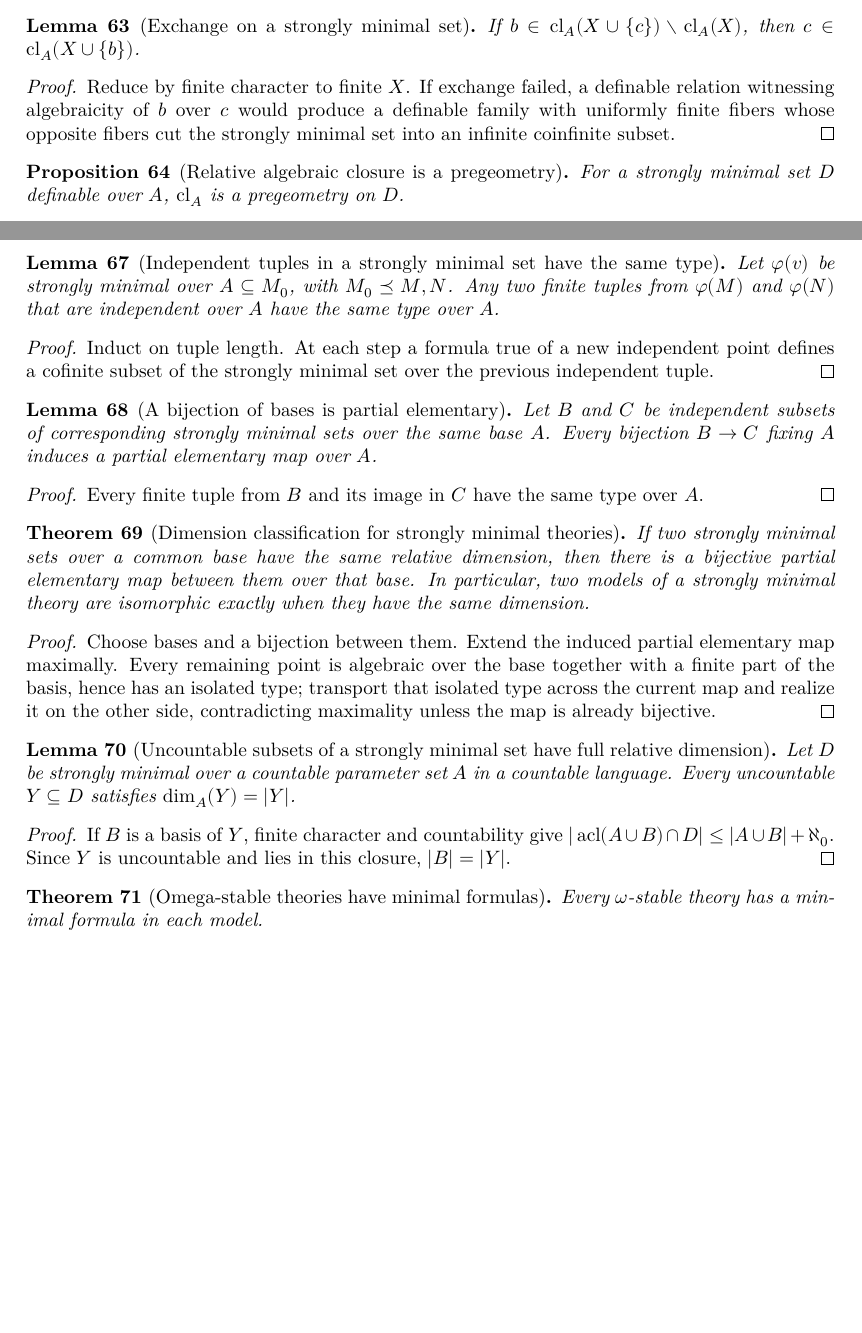
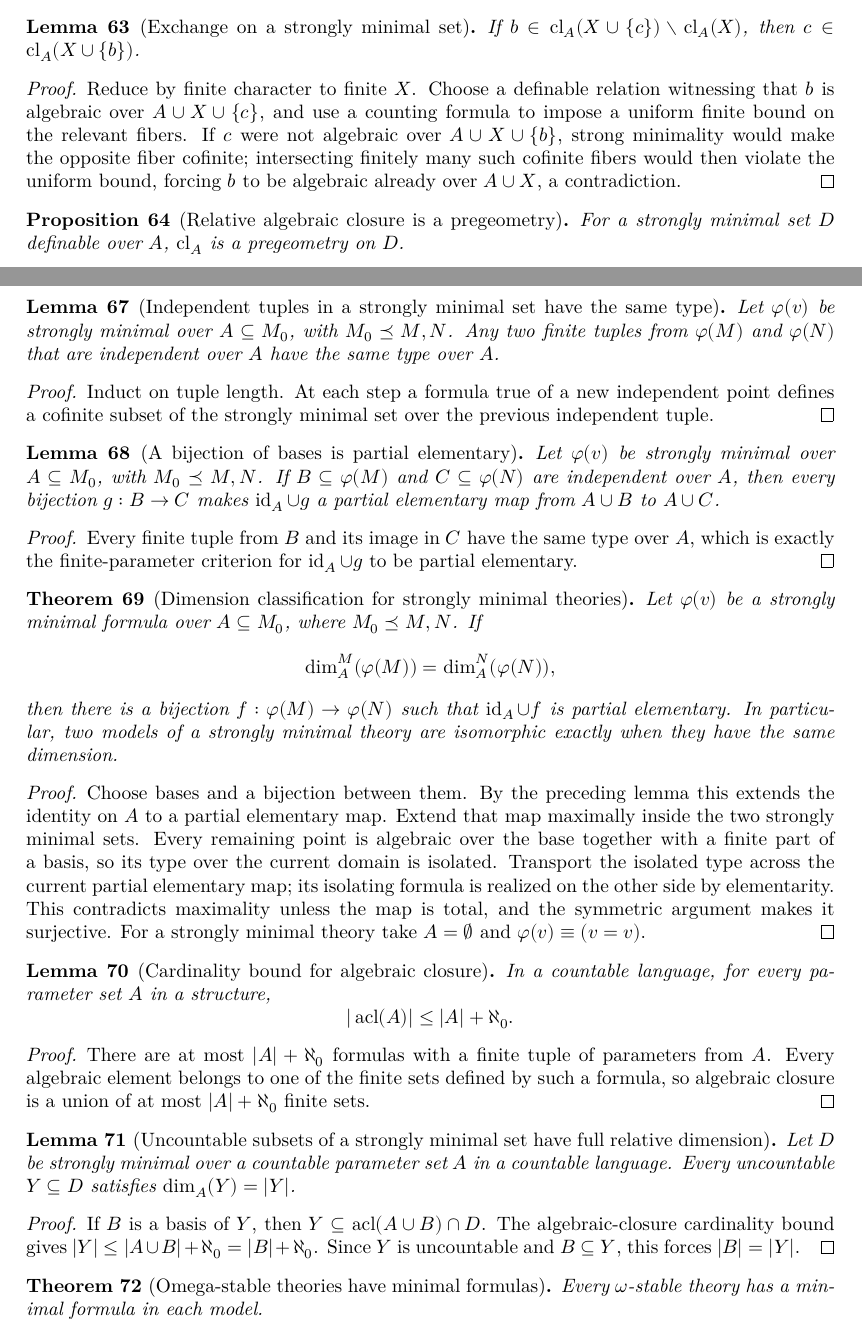
Before and after one commit to NoneMore/MorleyCategoricityTheorem, a LaTeX document (blueprint/src/print.tex, which reads blueprint/src/content.tex): two parts of pages 9 and 10 of 11, joined at a grey line, cut so that both start at the same text, the shorter picture padded with empty space. Compiled offline with XeLaTeX.

Commit message:
fix(blueprint): tighten proof dependencies

```diff
--- a/blueprint/src/content.tex
+++ b/blueprint/src/content.tex
@@ -862,16 +868,19 @@ restricted to \(D\) after adjoining the fixed base \(A\).
 
 \begin{lemma}[Exchange on a strongly minimal set]
 \label{lem:strongly-minimal-exchange}
-\uses{def:minimality,def:strongly-minimal-pregeometry}
+\uses{def:minimality,def:strongly-minimal-pregeometry,lem:strongly-minimal-closure-laws,def:counting-formulas}
 If \(b\in\operatorname{cl}_A(X\cup\{c\})\setminus\operatorname{cl}_A(X)\),
 then \(c\in\operatorname{cl}_A(X\cup\{b\})\).
 \end{lemma}
 
 \begin{proof}
-Reduce by finite character to finite \(X\).  If exchange failed, a
-definable relation witnessing algebraicity of \(b\) over \(c\) would
-produce a definable family with uniformly finite fibers whose opposite
-fibers cut the strongly minimal set into an infinite coinfinite subset.
+Reduce by finite character to finite \(X\).  Choose a definable relation
+witnessing that \(b\) is algebraic over \(A\cup X\cup\{c\}\), and use a
+counting formula to impose a uniform finite bound on the relevant
+fibers.  If \(c\) were not algebraic over \(A\cup X\cup\{b\}\), strong
+minimality would make the opposite fiber cofinite; intersecting finitely
+many such cofinite fibers would then violate the uniform bound, forcing
+\(b\) to be algebraic already over \(A\cup X\), a contradiction.
 \end{proof}
 
 \begin{proposition}[Relative algebraic closure is a pregeometry]
@@ -924,47 +933,77 @@ previous independent tuple.
 \begin{lemma}[A bijection of bases is partial elementary]
 \label{lem:basis-bijection-partial-elementary}
 \uses{lem:independent-tuples-same-type,def:partial-elementary-embedding}
-Let \(B\) and \(C\) be independent subsets of corresponding strongly
-minimal sets over the same base \(A\).  Every bijection \(B\to C\)
-fixing \(A\) induces a partial elementary map over \(A\).
+Let \(\varphi(v)\) be strongly minimal over \(A\subseteq M_0\), with
+\(M_0\preceq M,N\).  If \(B\subseteq\varphi(M)\) and
+\(C\subseteq\varphi(N)\) are independent over \(A\), then every
+bijection \(g:B\to C\) makes \(\operatorname{id}_A\cup g\) a partial
+elementary map from \(A\cup B\) to \(A\cup C\).
 \end{lemma}
 
 \begin{proof}
 Every finite tuple from \(B\) and its image in \(C\) have the same type
-over \(A\).
+over \(A\), which is exactly the finite-parameter criterion for
+\(\operatorname{id}_A\cup g\) to be partial elementary.
 \end{proof}
 
 \begin{theorem}[Dimension classification for strongly minimal theories]
 \label{thm:strongly-minimal-dimension-classification}
 \uses{def:minimality,def:strongly-minimal-independence,def:partial-elementary-embedding}
-If two strongly minimal sets over a common base have the same relative
-dimension, then there is a bijective partial elementary map between
-them over that base.  In particular, two models of a strongly minimal
-theory are isomorphic exactly when they have the same dimension.
+Let \(\varphi(v)\) be a strongly minimal formula over
+\(A\subseteq M_0\), where \(M_0\preceq M,N\).  If
+\[
+  \dim_A^M(\varphi(M))=\dim_A^N(\varphi(N)),
+\]
+then there is a bijection \(f:\varphi(M)\to\varphi(N)\) such that
+\(\operatorname{id}_A\cup f\) is partial elementary.  In particular,
+two models of a strongly minimal theory are isomorphic exactly when
+they have the same dimension.
 \end{theorem}
 
 \begin{proof}
 \uses{lem:basis-bijection-partial-elementary,prop:algebraic-implies-isolated,lem:type-space-homeomorphism}
-Choose bases and a bijection between them.  Extend the induced partial
-elementary map maximally.  Every remaining point is algebraic over the
-base together with a finite part of the basis, hence has an isolated
-type; transport that isolated type across the current map and realize it
-on the other side, contradicting maximality unless the map is already
-bijective.
+Choose bases and a bijection between them.  By the preceding lemma this
+extends the identity on \(A\) to a partial elementary map.  Extend that
+map maximally inside the two strongly minimal sets.  Every remaining
+point is algebraic over the base together with a finite part of a basis,
+so its type over the current domain is isolated.  Transport the isolated
+type across the current partial elementary map; its isolating formula is
+realized on the other side by elementarity.  This contradicts maximality
+unless the map is total, and the symmetric argument makes it surjective.
+For a strongly minimal theory take \(A=\emptyset\) and
+\(\varphi(v)\equiv(v=v)\).
+\end{proof}
+
+\begin{lemma}[Cardinality bound for algebraic closure]
+\label{lem:algebraic-closure-cardinality}
+\uses{def:strongly-minimal-pregeometry}
+In a countable language, for every parameter set \(A\) in a structure,
+\[
+  |\operatorname{acl}(A)|\leq |A|+\aleph_0.
+\]
+\end{lemma}
+
+\begin{proof}
+There are at most \(|A|+\aleph_0\) formulas with a finite tuple of
+parameters from \(A\).  Every algebraic element belongs to one of the
+finite sets defined by such a formula, so algebraic closure is a union
+of at most \(|A|+\aleph_0\) finite sets.
 \end{proof}
 
 \begin{lemma}[Uncountable subsets of a strongly minimal set have full relative dimension]
 \label{lem:strongly-minimal-uncountable-subset-full-dimension}
-\uses{def:strongly-minimal-independence}
+\uses{def:strongly-minimal-independence,lem:algebraic-closure-cardinality}
 Let \(D\) be strongly minimal over a countable parameter set \(A\) in a
 countable language.  Every uncountable \(Y\subseteq D\) satisfies
 \(\dim_A(Y)=|Y|\).
 \end{lemma}
 
 \begin{proof}
-If \(B\) is a basis of \(Y\), finite character and countability give
-\(|\operatorname{acl}(A\cup B)\cap D|\leq|A\cup B|+\aleph_0\).  Since
-\(Y\) is uncountable and lies in this closure, \(|B|=|Y|\).
+If \(B\) is a basis of \(Y\), then
+\(Y\subseteq\operatorname{acl}(A\cup B)\cap D\).  The algebraic-closure
+cardinality bound gives
+\(|Y|\leq|A\cup B|+\aleph_0=|B|+\aleph_0\).  Since \(Y\) is uncountable
+and \(B\subseteq Y\), this forces \(|B|=|Y|\).
 \end{proof}
 
 \begin{theorem}[Omega-stable theories have minimal formulas]
```
Also changed, not shown: blueprint/src/content.tex (41 more changed lines).
